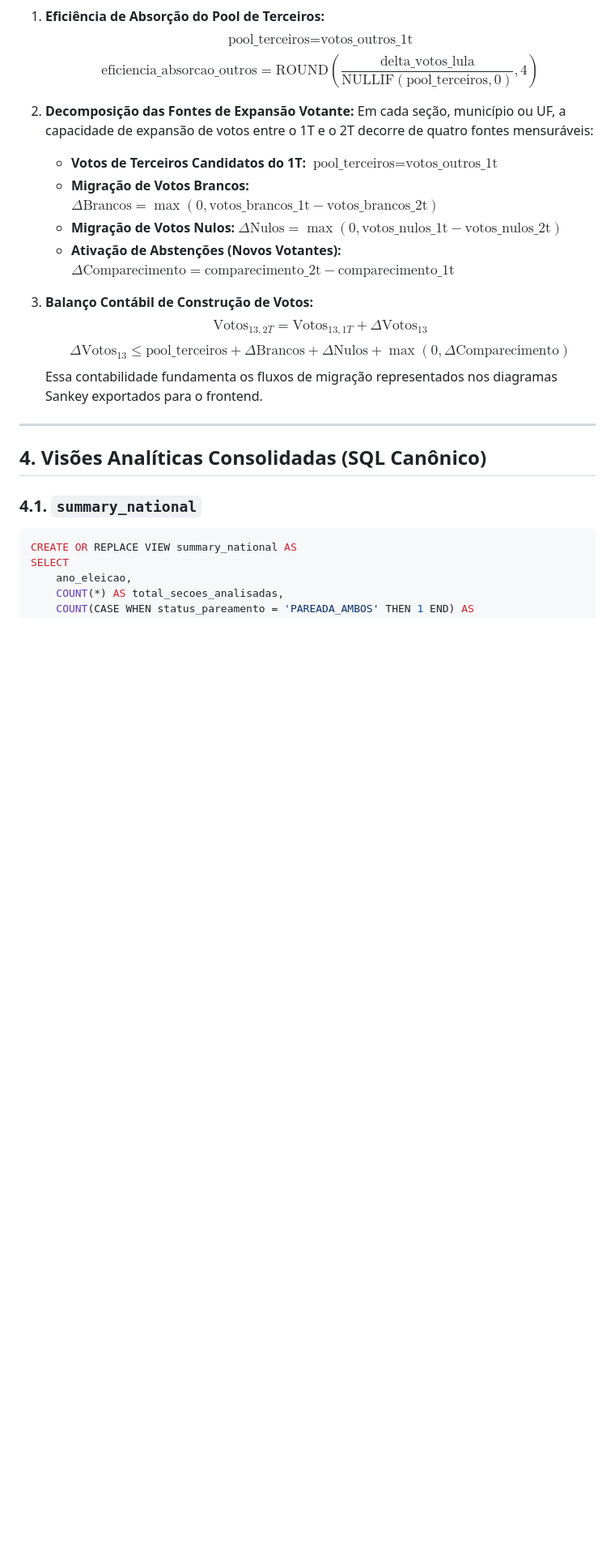
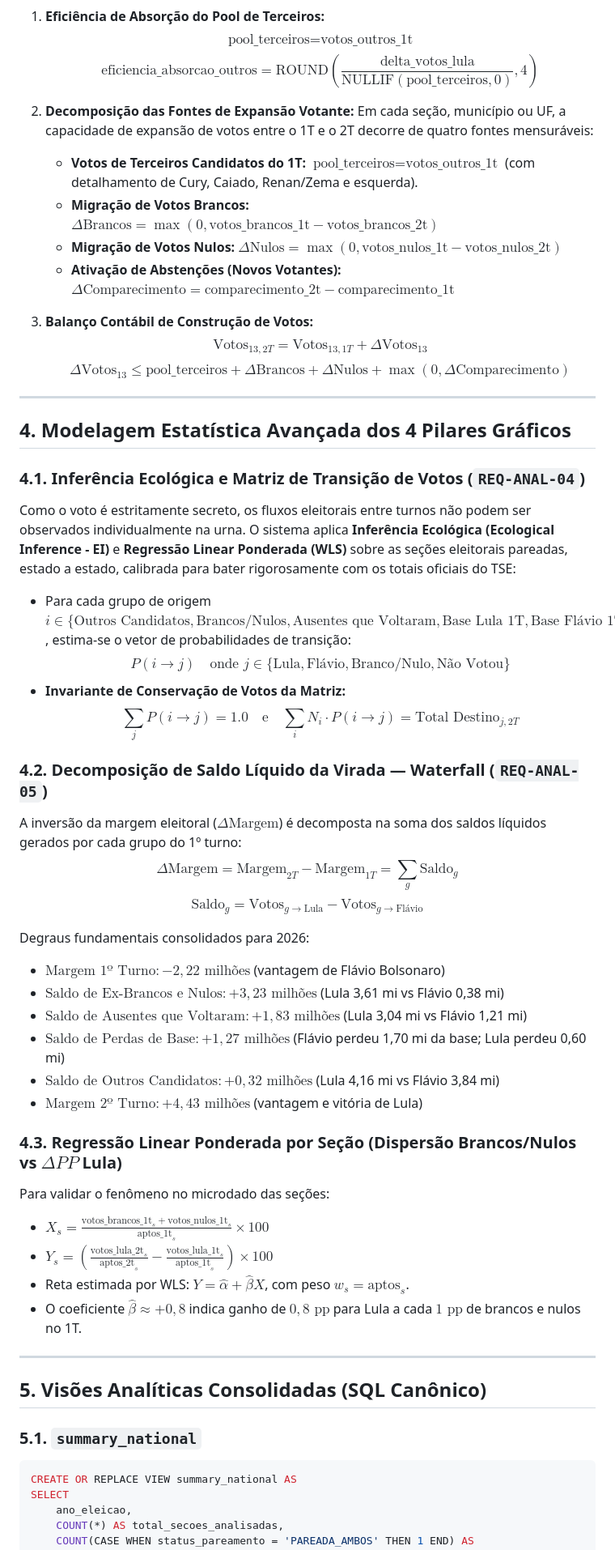
Before and after one commit to alexcamargos/virada_eleitoral, a Markdown page: specs/03-analytics-and-turnover-metrics.md, the part around one of its changes. Shown at 81% size. Rendered like a GitHub page; blank space fills up the shorter version.

Commit message:
docs(analytics): especificar decomposicao de candidatos e saldo liquido de virada

````diff
--- a/specs/03-analytics-and-turnover-metrics.md
+++ b/specs/03-analytics-and-turnover-metrics.md
@@ -62,7 +62,7 @@ O objetivo analítico central é mapear como o candidato Luiz Inácio Lula da Si
 
 2. **Decomposição das Fontes de Expansão Votante:**
    Em cada seção, município ou UF, a capacidade de expansão de votos entre o 1T e o 2T decorre de quatro fontes mensuráveis:
-   - **Votos de Terceiros Candidatos do 1T:** $\text{pool\_terceiros} = \text{votos\_outros\_1t}$
+   - **Votos de Terceiros Candidatos do 1T:** $\text{pool\_terceiros} = \text{votos\_outros\_1t}$ (com detalhamento de Cury, Caiado, Renan/Zema e esquerda).
    - **Migração de Votos Brancos:** $\Delta \text{Brancos} = \max(0, \text{votos\_brancos\_1t} - \text{votos\_brancos\_2t})$
    - **Migração de Votos Nulos:** $\Delta \text{Nulos} = \max(0, \text{votos\_nulos\_1t} - \text{votos\_nulos\_2t})$
    - **Ativação de Abstenções (Novos Votantes):** $\Delta \text{Comparecimento} = \text{comparecimento\_2t} - \text{comparecimento\_1t}$
@@ -70,13 +70,44 @@ O objetivo analítico central é mapear como o candidato Luiz Inácio Lula da Si
 3. **Balanço Contábil de Construção de Votos:**
    $$\text{Votos}_{13, 2T} = \text{Votos}_{13, 1T} + \Delta \text{Votos}_{13}$$
    $$\Delta \text{Votos}_{13} \le \text{pool\_terceiros} + \Delta \text{Brancos} + \Delta \text{Nulos} + \max(0, \Delta \text{Comparecimento})$$
-   Essa contabilidade fundamenta os fluxos de migração representados nos diagramas Sankey exportados para o frontend.
 
 ---
 
-## 4. Visões Analíticas Consolidadas (SQL Canônico)
+## 4. Modelagem Estatística Avançada dos 4 Pilares Gráficos
 
-### 4.1. `summary_national`
+### 4.1. Inferência Ecológica e Matriz de Transição de Votos (`REQ-ANAL-04`)
+Como o voto é estritamente secreto, os fluxos eleitorais entre turnos não podem ser observados individualmente na urna. O sistema aplica **Inferência Ecológica (Ecological Inference - EI)** e **Regressão Linear Ponderada (WLS)** sobre as seções eleitorais pareadas, estado a estado, calibrada para bater rigorosamente com os totais oficiais do TSE:
+
+- Para cada grupo de origem $i \in \{\text{Outros Candidatos}, \text{Brancos/Nulos}, \text{Ausentes que Voltaram}, \text{Base Lula 1T}, \text{Base Flávio 1T}\}$, estima-se o vetor de probabilidades de transição:
+  $$P(i \to j) \quad \text{onde } j \in \{\text{Lula}, \text{Flávio}, \text{Branco/Nulo}, \text{Não Votou}\}$$
+- **Invariante de Conservação de Votos da Matriz:**
+  $$\sum_j P(i \to j) = 1.0 \quad \text{e} \quad \sum_i N_i \cdot P(i \to j) = \text{Total Destino}_{j, 2T}$$
+
+### 4.2. Decomposição de Saldo Líquido da Virada — Waterfall (`REQ-ANAL-05`)
+A inversão da margem eleitoral ($\Delta \text{Margem}$) é decomposta na soma dos saldos líquidos gerados por cada grupo do 1º turno:
+$$\Delta \text{Margem} = \text{Margem}_{2T} - \text{Margem}_{1T} = \sum_{g} \text{Saldo}_{g}$$
+$$\text{Saldo}_{g} = \text{Votos}_{g \to \text{Lula}} - \text{Votos}_{g \to \text{Flávio}}$$
+
+Degraus fundamentais consolidados para 2026:
+- $\text{Margem 1º Turno}: -2,22 \text{ milhões}$ (vantagem de Flávio Bolsonaro)
+- $\text{Saldo de Ex-Brancos e Nulos}: +3,23 \text{ milhões}$ (Lula 3,61 mi vs Flávio 0,38 mi)
+- $\text{Saldo de Ausentes que Voltaram}: +1,83 \text{ milhões}$ (Lula 3,04 mi vs Flávio 1,21 mi)
+- $\text{Saldo de Perdas de Base}: +1,27 \text{ milhões}$ (Flávio perdeu 1,70 mi da base; Lula perdeu 0,60 mi)
+- $\text{Saldo de Outros Candidatos}: +0,32 \text{ milhões}$ (Lula 4,16 mi vs Flávio 3,84 mi)
+- $\text{Margem 2º Turno}: +4,43 \text{ milhões}$ (vantagem e vitória de Lula)
+
+### 4.3. Regressão Linear Ponderada por Seção (Dispersão Brancos/Nulos vs $\Delta PP$ Lula)
+Para validar o fenômeno no microdado das seções:
+- $X_s = \frac{\text{votos\_brancos\_1t}_s + \text{votos\_nulos\_1t}_s}{\text{aptos\_1t}_s} \times 100$
+- $Y_s = \left(\frac{\text{votos\_lula\_2t}_s}{\text{aptos\_2t}_s} - \frac{\text{votos\_lula\_1t}_s}{\text{aptos\_1t}_s}\right) \times 100$
+- Reta estimada por WLS: $Y = \hat{\alpha} + \hat{\beta} X$, com peso $w_s = \text{aptos}_s$.
+- O coeficiente $\hat{\beta} \approx +0,8$ indica ganho de $0,8\text{ pp}$ para Lula a cada $1\text{ pp}$ de brancos e nulos no 1T.
+
+---
+
+## 5. Visões Analíticas Consolidadas (SQL Canônico)
+
+### 5.1. `summary_national`
 ```sql
 CREATE OR REPLACE VIEW summary_national AS
 SELECT
````
Also changed, not shown: other parts of specs/03-analytics-and-turnover-metrics.md (+2 -2 lines), specs/02-normalization-and-pairing.md (+5 -0 lines).
